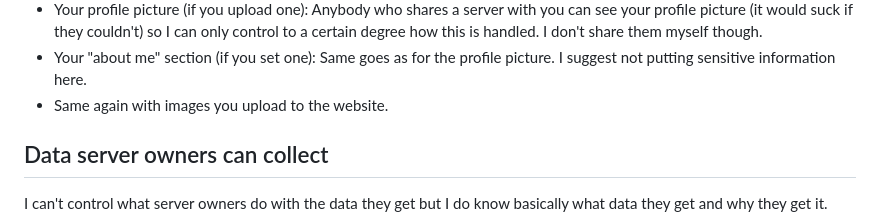
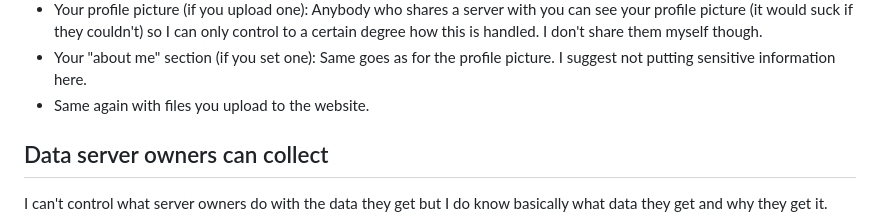
Before and after one commit to kettle-7/platypuss, a Markdown page: cordectropuss/www/tos.md, the part around the change. Drawn GitHub-style.

Commit message:
HOW DARE YOU

```diff
--- a/cordectropuss/www/tos.md
+++ b/cordectropuss/www/tos.md
@@ -51,7 +51,7 @@ can make it actually work the way it should, this includes:
   myself though.
 - Your "about me" section (if you set one): Same goes as for the profile
   picture. I suggest not putting sensitive information here.
-- Same again with images you upload to the website.
+- Same again with files you upload to the website.
 
 ## Data server owners can collect
 
```
